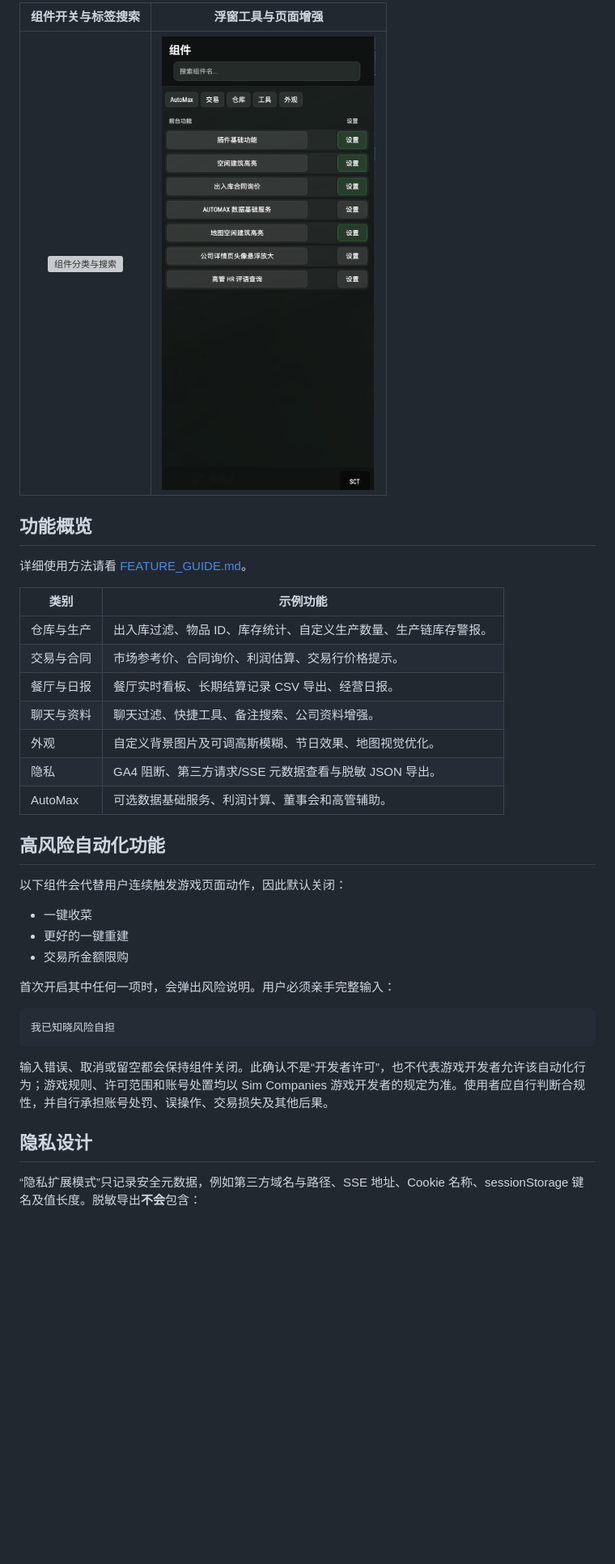
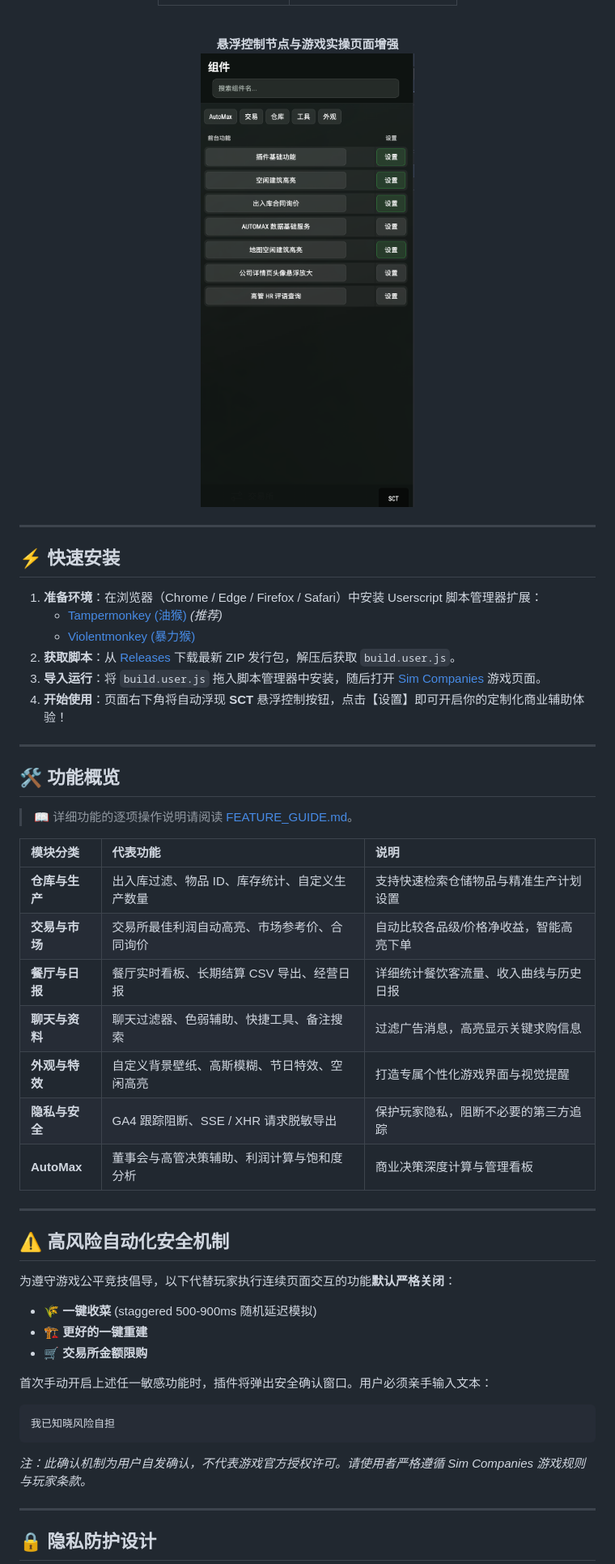
Before and after one commit to beiwater/Simco-tools-plus, a Markdown page: README.md, the part around the change printed below. Shown: that part at 81% size. Rendered like a GitHub page; blank space fills up the shorter version; grey boxes are pictures that could not be loaded.

Commit message:
docs: overhaul README.md with logo, Shields.io badges, TOC, and professional layout

````diff
--- a/README.md
+++ b/README.md
@@ -30,39 +67,60 @@
 
-| 组件开关与标签搜索 | 浮窗工具与页面增强 |
-| :---: | :---: |
-| ![组件分类与搜索](doc/images/screenshot3.png) | ![悬浮控制与实际页面效果](doc/images/screenshot4.png) |
+</div>
 
-## 功能概览
+<br/>
 
-详细使用方法请看 [FEATURE_GUIDE.md](FEATURE_GUIDE.md)。
+<p align="center">
+  <b>悬浮控制节点与游戏实操页面增强</b>
+  <br/>
+  <img src="doc/images/screenshot4.png" alt="悬浮控制与实际页面效果" width="100%" />
+</p>
 
-| 类别 | 示例功能 |
-| --- | --- |
-| 仓库与生产 | 出入库过滤、物品 ID、库存统计、自定义生产数量、生产链库存警报。 |
-| 交易与合同 | 市场参考价、合同询价、利润估算、交易行价格提示。 |
-| 餐厅与日报 | 餐厅实时看板、长期结算记录 CSV 导出、经营日报。 |
-| 聊天与资料 | 聊天过滤、快捷工具、备注搜索、公司资料增强。 |
-| 外观 | 自定义背景图片及可调高斯模糊、节日效果、地图视觉优化。 |
-| 隐私 | GA4 阻断、第三方请求/SSE 元数据查看与脱敏 JSON 导出。 |
-| AutoMax | 可选数据基础服务、利润计算、董事会和高管辅助。 |
+---
 
-## 高风险自动化功能
+## ⚡ 快速安装
 
-以下组件会代替用户连续触发游戏页面动作，因此默认关闭：
+1. **准备环境**：在浏览器（Chrome / Edge / Firefox / Safari）中安装 Userscript 脚本管理器扩展：
+   - [Tampermonkey (油猴)](https://www.tampermonkey.net/) *(推荐)*
+   - [Violentmonkey (暴力猴)](https://violentmonkey.github.io/)
+2. **获取脚本**：从 [Releases](../../releases) 下载最新 ZIP 发行包，解压后获取 `build.user.js`。
+3. **导入运行**：将 `build.user.js` 拖入脚本管理器中安装，随后打开 [Sim Companies](https://www.simcompanies.com/) 游戏页面。
+4. **开始使用**：页面右下角将自动浮现 **SCT** 悬浮控制按钮，点击【设置】即可开启你的定制化商业辅助体验！
 
-- 一键收菜
-- 更好的一键重建
-- 交易所金额限购
+---
 
-首次开启其中任何一项时，会弹出风险说明。用户必须亲手完整输入：
+## 🛠️ 功能概览
+
+> 📖 详细功能的逐项操作说明请阅读 [FEATURE_GUIDE.md](FEATURE_GUIDE.md)。
+
+| 模块分类 | 代表功能 | 说明 |
+| :--- | :--- | :--- |
+| **仓库与生产** | 出入库过滤、物品 ID、库存统计、自定义生产数量 | 支持快速检索仓储物品与精准生产计划设置 |
+| **交易与市场** | 交易所最佳利润自动高亮、市场参考价、合同询价 | 自动比较各品级/价格净收益，智能高亮下单 |
+| **餐厅与日报** | 餐厅实时看板、长期结算 CSV 导出、经营日报 | 详细统计餐饮客流量、收入曲线与历史日报 |
+| **聊天与资料** | 聊天过滤器、色弱辅助、快捷工具、备注搜索 | 过滤广告消息，高亮显示关键求购信息 |
+| **外观与特效** | 自定义背景壁纸、高斯模糊、节日特效、空闲高亮 | 打造专属个性化游戏界面与视觉提醒 |
+| **隐私与安全** | GA4 跟踪阻断、SSE / XHR 请求脱敏导出 | 保护玩家隐私，阻断不必要的第三方追踪 |
+| **AutoMax** | 董事会与高管决策辅助、利润计算与饱和度分析 | 商业决策深度计算与管理看板 |
+
+---
+
+## ⚠️ 高风险自动化安全机制
+
+为遵守游戏公平竞技倡导，以下代替玩家执行连续页面交互的功能**默认严格关闭**：
+
+- 🌾 **一键收菜** (staggered 500-900ms 随机延迟模拟)
+- 🏗️ **更好的一键重建**
+- 🛒 **交易所金额限购**
+
+首次手动开启上述任一敏感功能时，插件将弹出安全确认窗口。用户必须亲手输入文本：
 
 ```text
 我已知晓风险自担
 ```
 
-输入错误、取消或留空都会保持组件关闭。此确认不是“开发者许可”，也不代表游戏开发者允许该自动化行为；游戏规则、许可范围和账号处置均以 Sim Companies 游戏开发者的规定为准。使用者应自行判断合规性，并自行承担账号处罚、误操作、交易损失及其他后果。
+*注：此确认机制为用户自发确认，不代表游戏官方授权许可。请使用者严格遵循 Sim Companies 游戏规则与玩家条款。*
 
-## 隐私设计
+---
 
-“隐私扩展模式”只记录安全元数据，例如第三方域名与路径、SSE 地址、Cookie 名称、sessionStorage 键名及值长度。脱敏导出**不会**包含：
+## 🔒 隐私防护设计
 
````
Also changed, not shown: other parts of README.md (+66 -32 lines), doc/images/logo.png (added).
